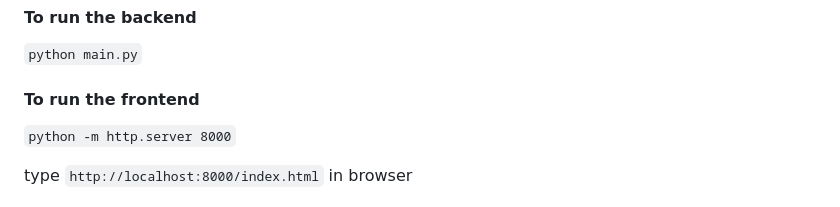
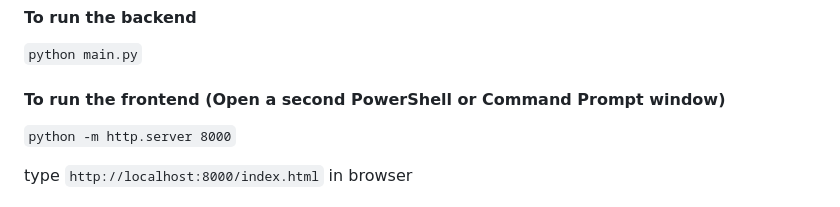
Before and after one commit to namm0407/object-detector, a Markdown page: README.md, the part around the change. Drawn GitHub-style.

```diff
--- a/README.md
+++ b/README.md
@@ -82,7 +82,7 @@ Save the file as babel.min.js in
 #### To run the backend
 `python main.py`
 
-#### To run the frontend
+#### To run the frontend (Open a second PowerShell or Command Prompt window)
 `python -m http.server 8000`
 
 type `http://localhost:8000/index.html` in browser
```
